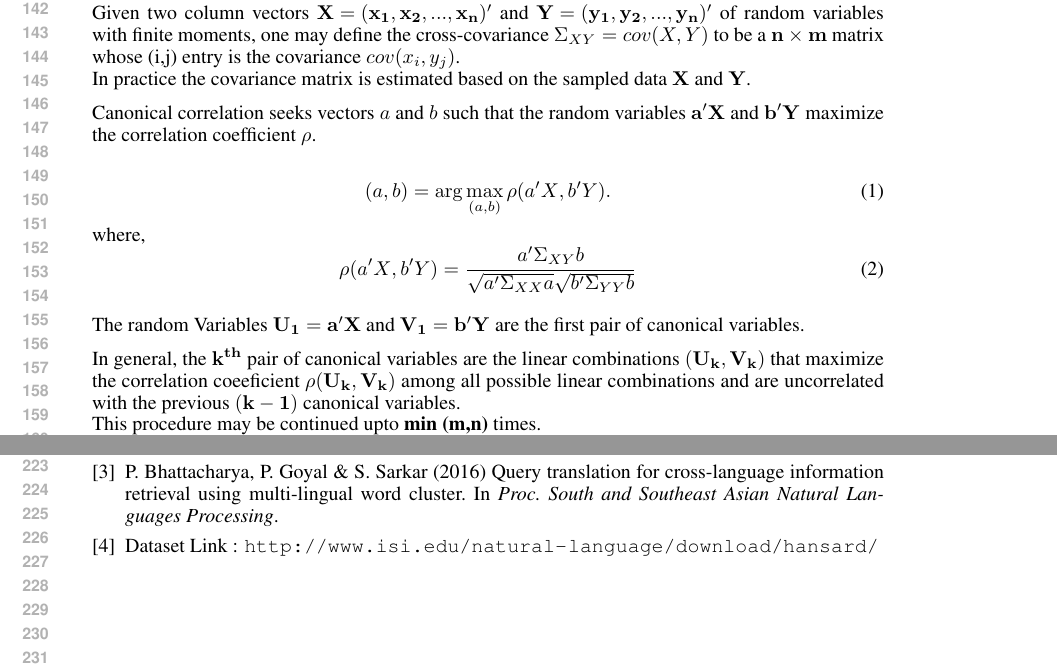
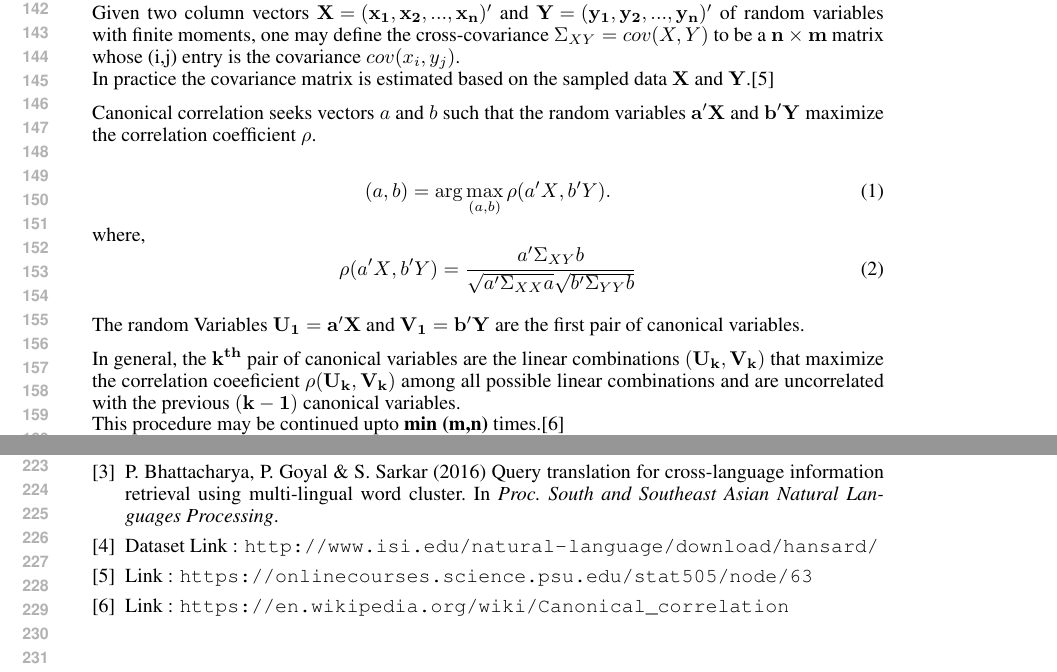
Before and after one commit to ananthanrece/ML-Project---CCA-with-multiview-learning, a LaTeX paper (ML_midterm_report.tex): two parts of pages 3 and 5 of 5, joined at a grey line, cut so that both start at the same text. Compiled offline with pdfLaTeX.

Commit message:
Update ML_midterm_report.tex

```diff
--- a/ML_midterm_report.tex
+++ b/ML_midterm_report.tex
@@ -203,7 +201,7 @@
 	\\\\
 	{\bf Definition}\\
 	Given two column vectors $\bf{{X} = (x_1, x_2,..., x_n)'}$ and  $\bf{{Y} = (y_1, y_2,..., y_n)'}$ of random variables with finite moments, one may define the cross-covariance ${\Sigma_{XY}} = cov({X},{Y})$ to be a ${{\bf n}\times{\bf m}}$ matrix whose (i,j) entry is the covariance $cov(x_i,y_j)$.\\
-	In practice the covariance matrix is estimated based on the sampled data $\bf{X}$ and $\bf{Y}$.
+	In practice the covariance matrix is estimated based on the sampled data $\bf{X}$ and $\bf{Y}$.\cite{ccadefn}
 
 
 	Canonical correlation seeks vectors ${a}$ and ${b}$ such that the random variables $\bf{a'X}$ and $\bf{b'Y}$ maximize the correlation coefficient ${\bf \rho}$.
@@ -219,7 +217,7 @@
 	The random Variables $\bf{U_1 = a'X}$ and $\bf{V_1 = b'Y}$ are the first pair of canonical variables.
 
 	In general, the $\bf{k^{th}}$ pair of canonical variables are the linear combinations $(\bf{U_k,V_k})$ that maximize the correlation coeeficient $\bf{\rho}(\bf{U_k,V_k})$ among all possible linear combinations and are uncorrelated with the previous $\bf{(k-1)}$ canonical variables.\\
-	This procedure may be continued upto {\bf{min (m,n)}} times.
+	This procedure may be continued upto {\bf{min (m,n)}} times.\cite{ccaimpl}
 
 	Canonical correlation analysis finds practical importance in the areas of supervised learning, clustering, dimensionality reduction, reinforcement learning etc.
 
@@ -298,6 +296,12 @@
 		\bibitem{datalink}
 		Dataset Link : \url{http://www.isi.edu/natural-language/download/hansard/}
 
+		\bibitem{ccadefn}
+		Link : \url{https://onlinecourses.science.psu.edu/stat505/node/63}
+
+		\bibitem{ccaimpl}
+		 Link : \url{https://en.wikipedia.org/wiki/Canonical_correlation}
+
 	\end{thebibliography}
 
 
```
Also changed, not shown: ML_midterm_report.tex (2 more changed lines).
